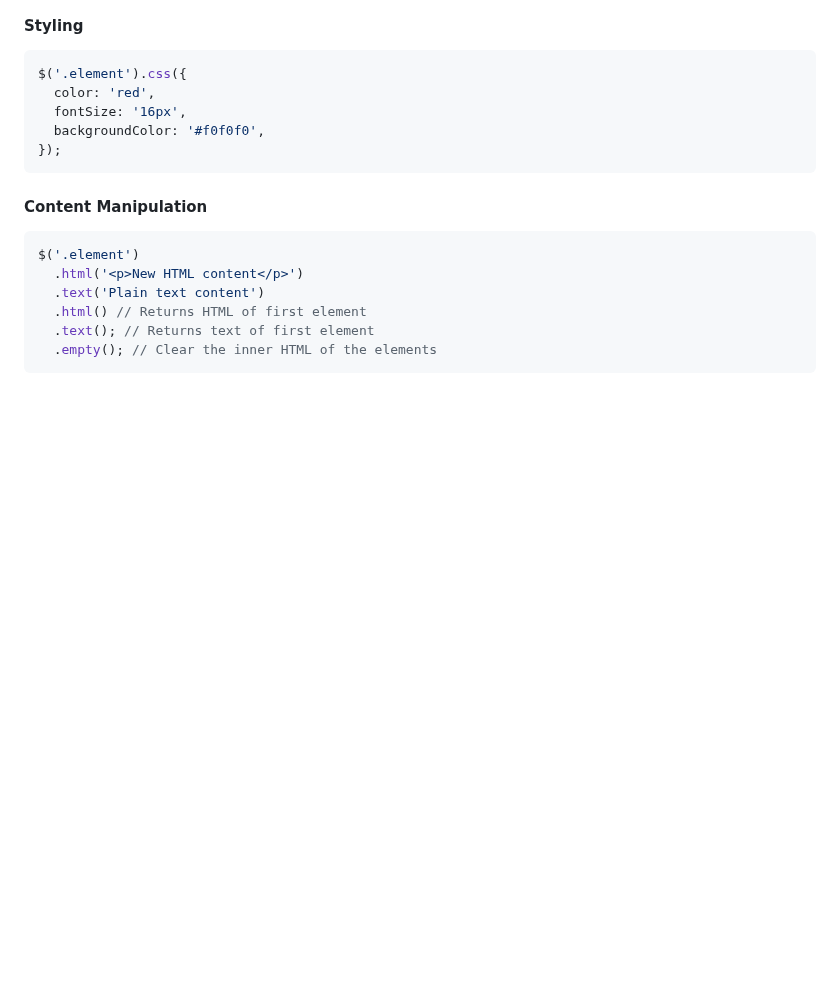
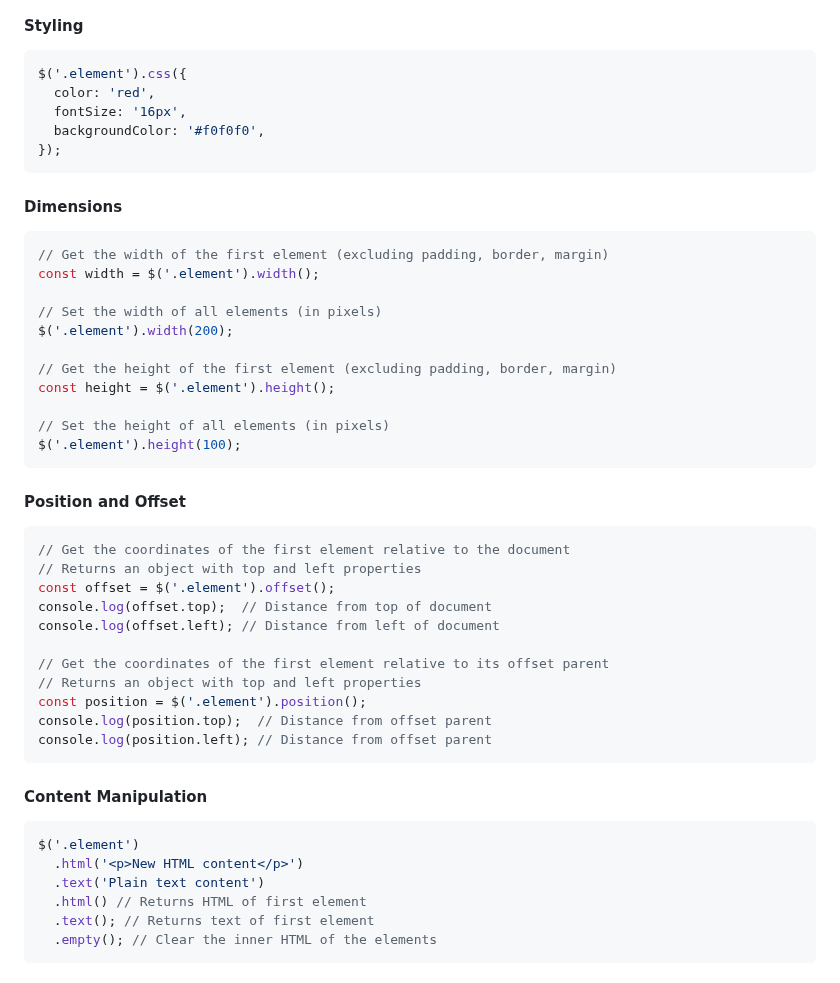
Before and after one commit to radeqq007/oBerry, a Markdown page: README.md, the part around the change. Drawn GitHub-style; blank space fills up the shorter version.

Commit message:
docs: update README.md

````diff
--- a/README.md
+++ b/README.md
@@ -132,6 +132,38 @@ $('.element').css({
   fontSize: '16px',
   backgroundColor: '#f0f0f0',
 });
+```
+
+#### Dimensions
+
+```js
+// Get the width of the first element (excluding padding, border, margin)
+const width = $('.element').width();
+
+// Set the width of all elements (in pixels)
+$('.element').width(200);
+
+// Get the height of the first element (excluding padding, border, margin)
+const height = $('.element').height();
+
+// Set the height of all elements (in pixels)
+$('.element').height(100);
+```
+
+#### Position and Offset
+
+```js
+// Get the coordinates of the first element relative to the document
+// Returns an object with top and left properties
+const offset = $('.element').offset();
+console.log(offset.top);  // Distance from top of document
+console.log(offset.left); // Distance from left of document
+
+// Get the coordinates of the first element relative to its offset parent
+// Returns an object with top and left properties
+const position = $('.element').position();
+console.log(position.top);  // Distance from offset parent
+console.log(position.left); // Distance from offset parent
 ```
 
 #### Content Manipulation
````
